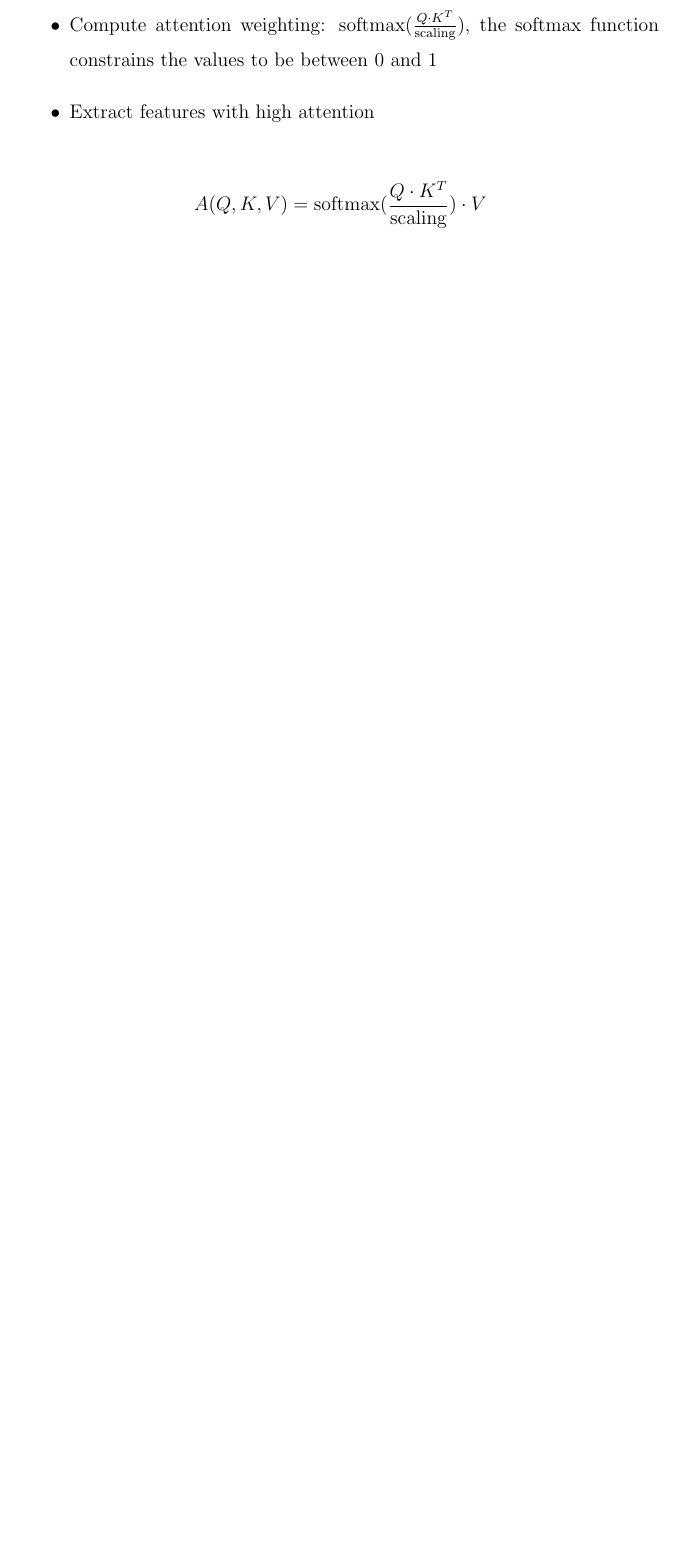
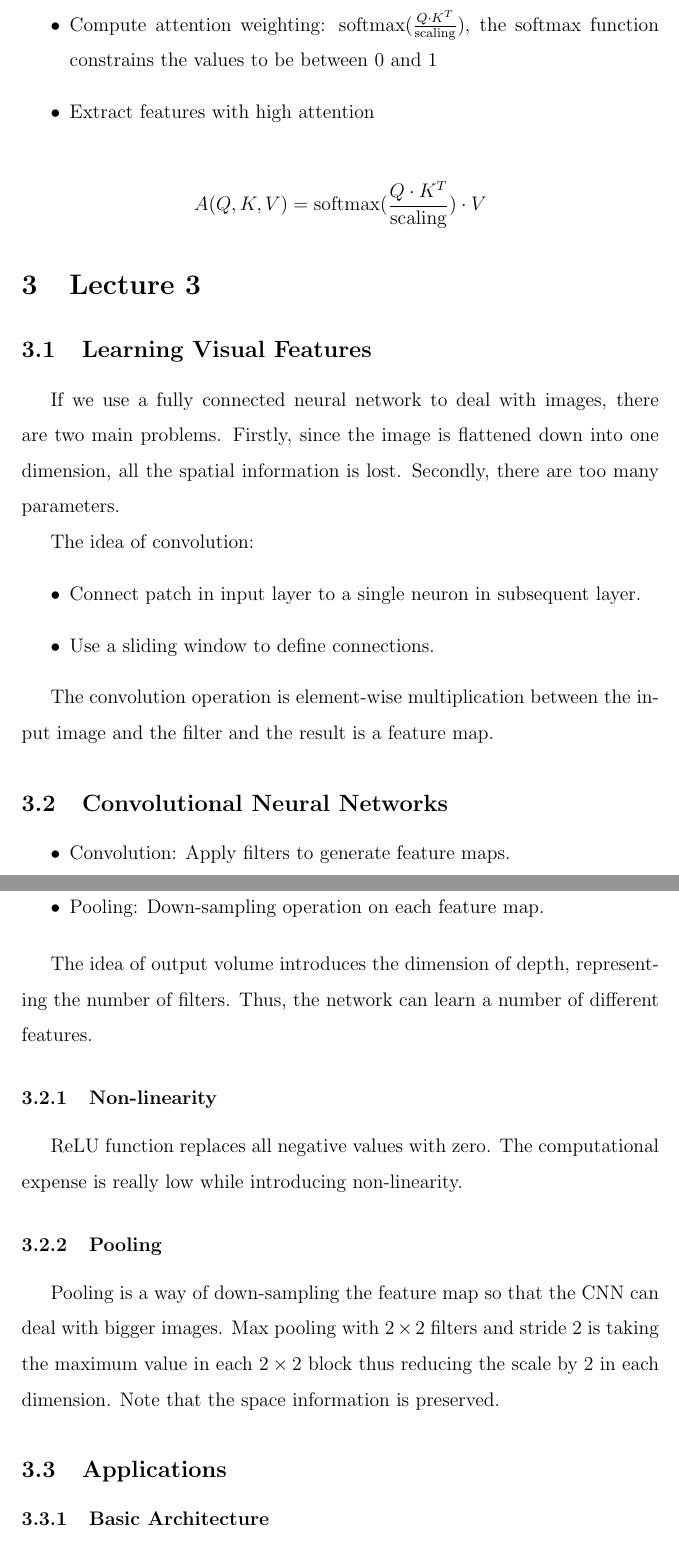
Before and after one commit to tianzong-cheng/notes-on-mit-deep-learning, a LaTeX document (notes.tex): part of page 11 of 11 before the commit and two parts of pages 11 and 12 of 13 after it, the two joined at a grey line, cut so that both start at the same text, the shorter picture padded with empty space. Compiled offline with pdfLaTeX.

Commit message:
Lecture 3 done

```diff
--- a/notes.tex
+++ b/notes.tex
@@ -261,3 +261,38 @@ Idea 2: Identify and attend to what's important
     A(Q,K,V)=\text{softmax}(\frac{Q\cdot K^{T}}{\text{scaling}})\cdot V
 \end{equation*}
 
+\section{Lecture 3}
+
+\subsection{Learning Visual Features}
+
+If we use a fully connected neural network to deal with images, there are two main problems. Firstly, since the image is flattened down into one dimension, all the spatial information is lost. Secondly, there are too many parameters.
+
+The idea of convolution:
+\begin{itemize}
+    \item Connect patch in input layer to a single neuron in subsequent layer.
+    \item Use a sliding window to define connections.
+\end{itemize}
+
+The convolution operation is element-wise multiplication between the input image and the filter and the result is a feature map.
+
+\subsection{Convolutional Neural Networks}
+
+\begin{itemize}
+    \item Convolution: Apply filters to generate feature maps.
+    \item Non-linearity: Often ReLU.
+    \item Pooling: Down-sampling operation on each feature map.
+\end{itemize}
+
+The idea of output volume introduces the dimension of depth, representing the number of filters. Thus, the network can learn a number of different features.
+
+\subsubsection{Non-linearity}
+
+ReLU function replaces all negative values with zero. The computational expense is really low while introducing non-linearity.
+
+\subsubsection{Pooling}
+
+Pooling is a way of down-sampling the feature map so that the CNN can deal with bigger images. Max pooling with $2\times 2$ filters and stride $2$ is taking the maximum value in each $2\times 2$ block thus reducing the scale by $2$ in each dimension. Note that the space information is preserved.
+
+\subsection{Applications}
+
+\subsubsection{Basic Architecture}
```
Also changed, not shown: notes.pdf, notes.tex (15 more changed lines).
